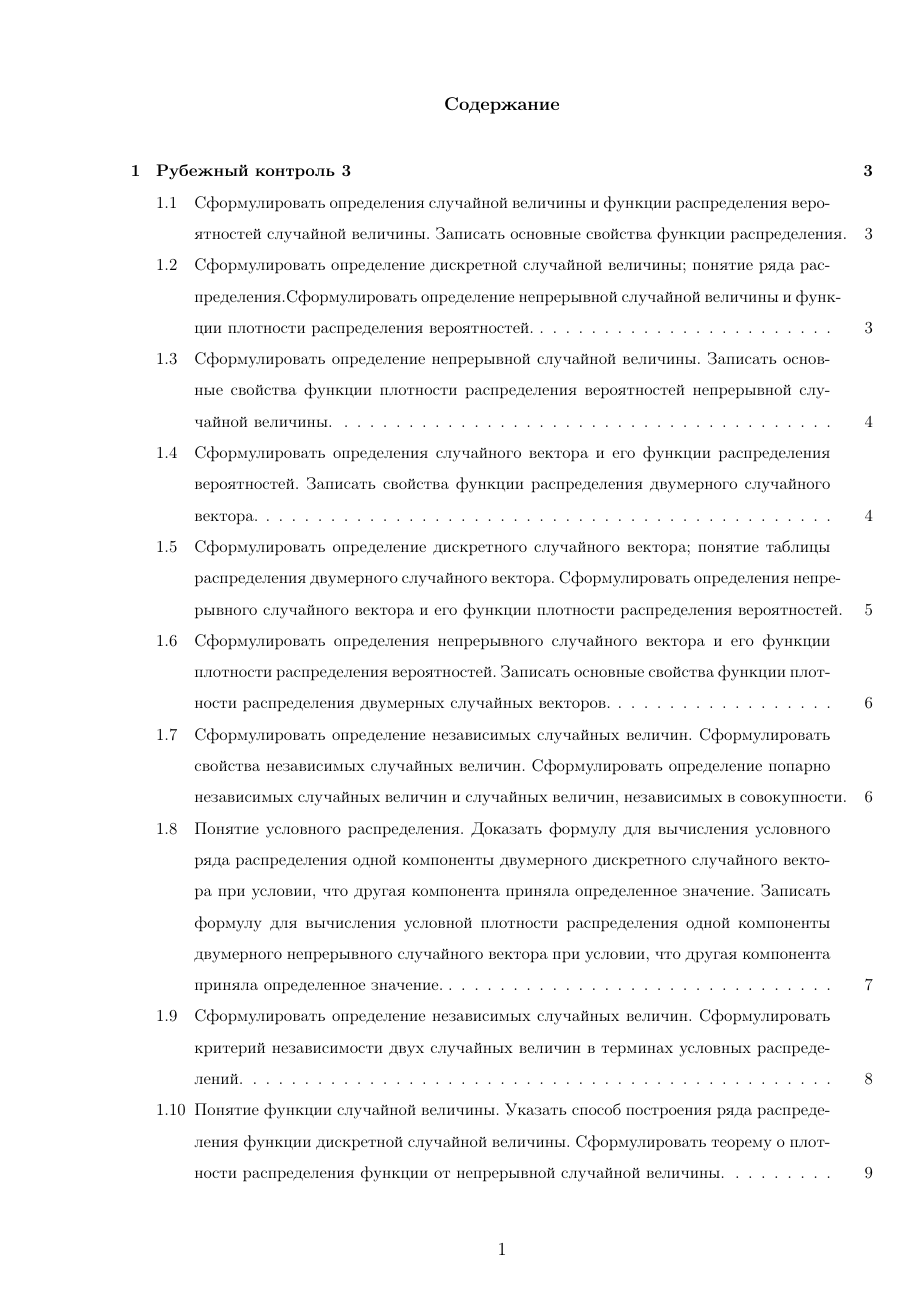
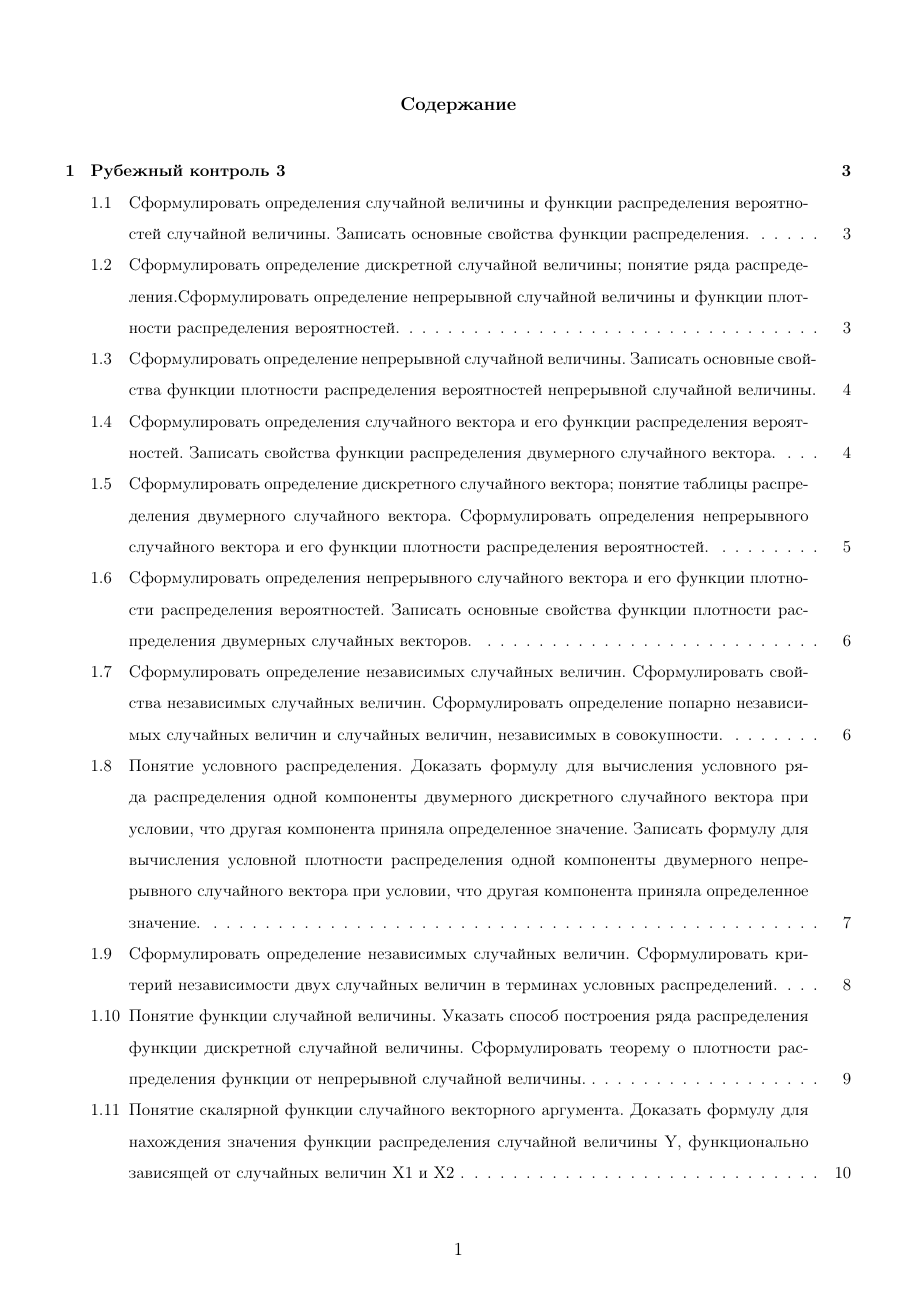
Before and after one commit to xanderkov/ics7-exams, a LaTeX document (pt/rk3/main.tex, which reads pt/rk3/content.tex, pt/rk3/preambule.inc.tex): page 1 of 15. The pictures show the PDF file pt/rk3/main.pdf that the author committed with the source.

Commit message:
Close issue

```diff
--- a/pt/rk3/content.tex
+++ b/pt/rk3/content.tex
@@ -23,7 +23,7 @@
 	\item $0 \leq F(x) \leq 1$;
 	\item $F(x_1) \leq F(x_2)$, при $x_1 < x_2$ ($F_x$ --- не убывающая функция);
 	\item $P\{a \leq X < b\} = F_X(b) - F_X(a)$;
-	\item $\lim\limits_{x \rightarrow x_0}F_x(x) = F_X(x_0)$ --- функция распределения непрерывна слева в каждой точке $x_0$.
+	\item $\lim\limits_{x \rightarrow x_0-}F_x(x) = F_X(x_0)$ --- функция распределения непрерывна слева в каждой точке $x_0$.
 \end{enumerate}
 
 \subsection{Сформулировать определение дискретной случайной величины; понятие ряда распределения.Сформулировать определение непрерывной случайной величины и функции плотности распределения вероятностей.}
@@ -53,8 +53,11 @@
 
 \textbf{Определение}
 
-Случайной величиной X называется непрерывной, если $\exists f: \Re \rightarrow \Re: \forall x \in \Re$ значение $F_X(x)$ можно представить в виде:\
-$F_X(x) = \int_{\infty}^{\infty} f_X(t)dt$ При этом f называется функцией плотностью распределения случайной величины X.
+Случайной величиной X называется непрерывной, если $\exists f: \Re \rightarrow \Re: \forall x \in \Re$ значение $F_X(x)$ можно представить в виде:
+\begin{equation}
+	F_X(x) = \int\limits_{-\infty}^{+\infty} f_X(t)dt
+\end{equation}
+При этом f называется функцией плотностью распределения случайной величины X.
 
 \subsection{Сформулировать определение непрерывной случайной величины. Записать основные свойства функции плотности распределения вероятностей непрерывной случайной величины.}
 
@@ -73,13 +76,13 @@ $F_X(x) = \int_{\infty}^{\infty} f_X(t)dt$ При этом f называетс
 
 \textbf{Определение}
 
-n - мерным случайным вектором называется кортеж $(X_1, \dots, X_n)$, где $x_i, i=\overline{1,n}$ --- СВ, заданные на одном вероятностном пространстве.
+n - мерным случайным вектором называется кортеж $(X_1, \dots, X_n)$, где $X_i, i=\overline{1,n}$ --- СВ, заданные на одном вероятностном пространстве.
 
 \textbf{Определение}
 
 Функцией распределения случайная вектора
 
-$\overrightarrow{X} = (x_1, \dots x_n)$ называется отображение $F: \Re^n \rightarrow \Re$, определенной правилом $F(x_1, \dots, x_n) = P\{X_1 \leq x_1\ \dots, X_n < x_n\}$.
+$\overrightarrow{X} = (x_1, \dots x_n)$ называется отображение $F: \Re^n \rightarrow \Re$, определенной правилом $F(x_1, \dots, x_n) = P\{X_1 < x_1\ \dots, X_n < x_n\}$.
 
 \textbf{Свойства}
 
--- a/pt/rk3/preambule.inc.tex
+++ b/pt/rk3/preambule.inc.tex
@@ -7,11 +7,11 @@
 \usepackage[english,russian]{babel}
 
 % ГОСТовские настройки для полей и абзацев
-\usepackage[left=30mm,right=10mm,top=20mm,bottom=20mm]{geometry}
+\usepackage[left=15mm,right=15mm,top=20mm,bottom=20mm]{geometry}
 \usepackage{misccorr}
 \usepackage{indentfirst}
 \usepackage{enumitem}
-\setlength{\parindent}{1.25cm}
+\setlength{\parindent}{1.00cm}
 %\setlength{\parskip}{1em} % поменять
 %\linespread{1.3}
 \renewcommand{\baselinestretch}{1.5}
```
Also changed, not shown: pt/rk3/main.pdf, pt/rk3/content.tex (29 more changed lines).
